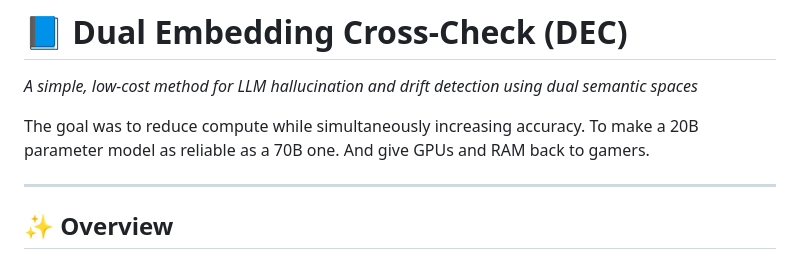
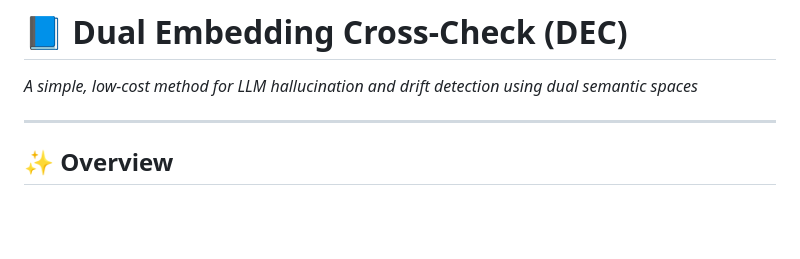
Before and after one commit to m4rshan/-DEC-dual-embedding-cross-check, a Markdown page: README.md, the part around the change. GitHub-like rendering; blank space fills up the shorter version.

```diff
--- a/README.md
+++ b/README.md
@@ -1,7 +1,5 @@
 # 📘 Dual Embedding Cross-Check (DEC)
 *A simple, low-cost method for LLM hallucination and drift detection using dual semantic spaces*
-
-The goal was to reduce compute while simultaneously increasing accuracy. To make a 20B parameter model as reliable as a 70B one. And give GPUs and RAM back to gamers.
 
 ---
 
```
